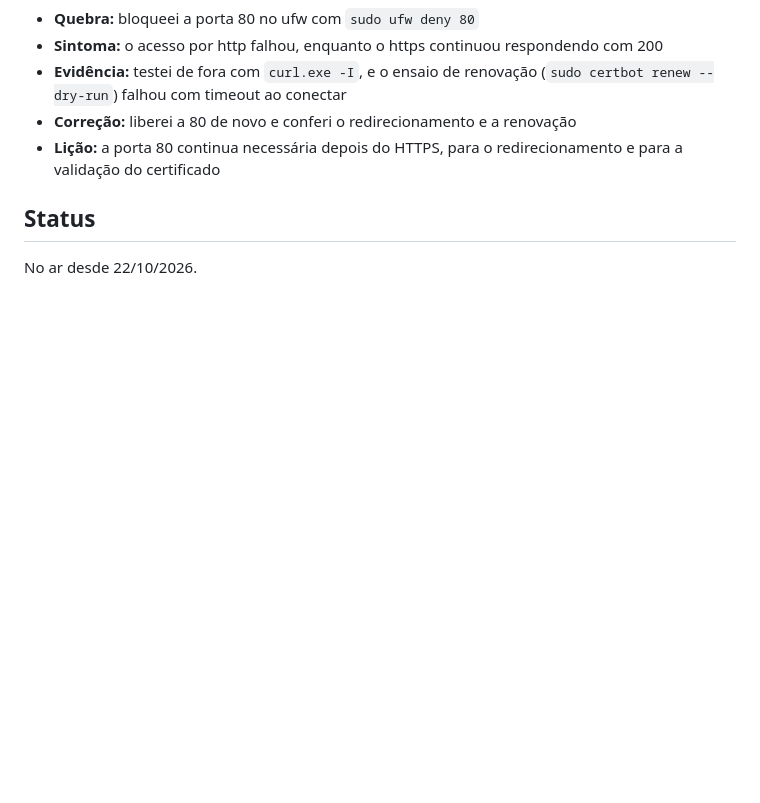
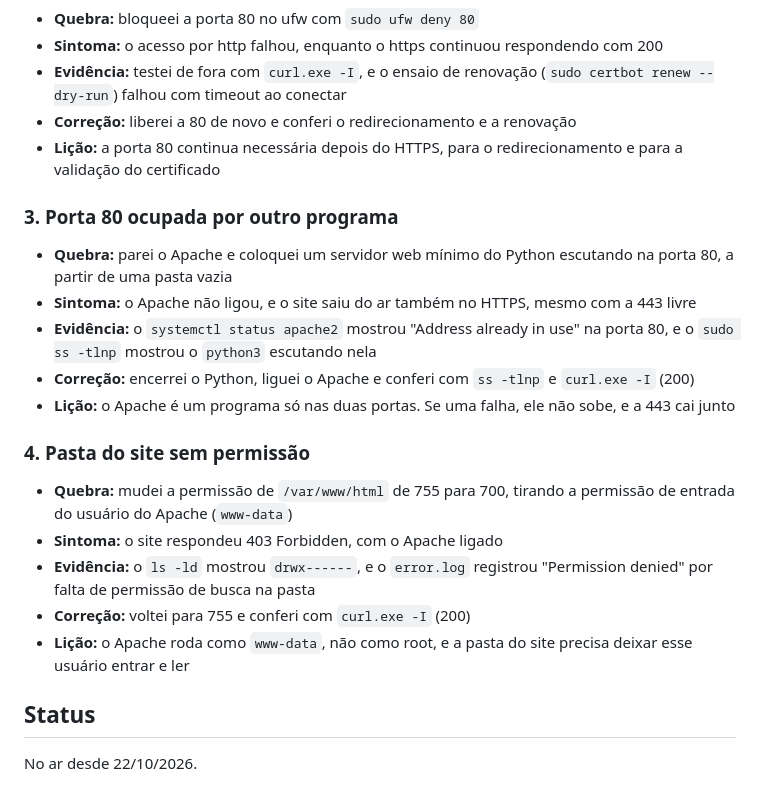
Before and after one commit to nayarakalmeida/servidor-web-aws, a Markdown page: README.md, the part around the change. Drawn GitHub-style; blank space fills up the shorter version.

Commit message:
Adiciona laboratórios 3 e 4 ao README

```diff
--- a/README.md
+++ b/README.md
@@ -73,6 +73,22 @@ Quebrei o servidor de propósito para treinar o diagnóstico: provocar a falha,
 - **Correção:** liberei a 80 de novo e conferi o redirecionamento e a renovação
 - **Lição:** a porta 80 continua necessária depois do HTTPS, para o redirecionamento e para a validação do certificado
 
+### 3. Porta 80 ocupada por outro programa
+
+- **Quebra:** parei o Apache e coloquei um servidor web mínimo do Python escutando na porta 80, a partir de uma pasta vazia
+- **Sintoma:** o Apache não ligou, e o site saiu do ar também no HTTPS, mesmo com a 443 livre
+- **Evidência:** o `systemctl status apache2` mostrou "Address already in use" na porta 80, e o `sudo ss -tlnp` mostrou o `python3` escutando nela
+- **Correção:** encerrei o Python, liguei o Apache e conferi com `ss -tlnp` e `curl.exe -I` (200)
+- **Lição:** o Apache é um programa só nas duas portas. Se uma falha, ele não sobe, e a 443 cai junto
+
+### 4. Pasta do site sem permissão
+
+- **Quebra:** mudei a permissão de `/var/www/html` de 755 para 700, tirando a permissão de entrada do usuário do Apache (`www-data`)
+- **Sintoma:** o site respondeu 403 Forbidden, com o Apache ligado
+- **Evidência:** o `ls -ld` mostrou `drwx------`, e o `error.log` registrou "Permission denied" por falta de permissão de busca na pasta
+- **Correção:** voltei para 755 e conferi com `curl.exe -I` (200)
+- **Lição:** o Apache roda como `www-data`, não como root, e a pasta do site precisa deixar esse usuário entrar e ler
+
 ## Status
 
 No ar desde 22/10/2026.
```
